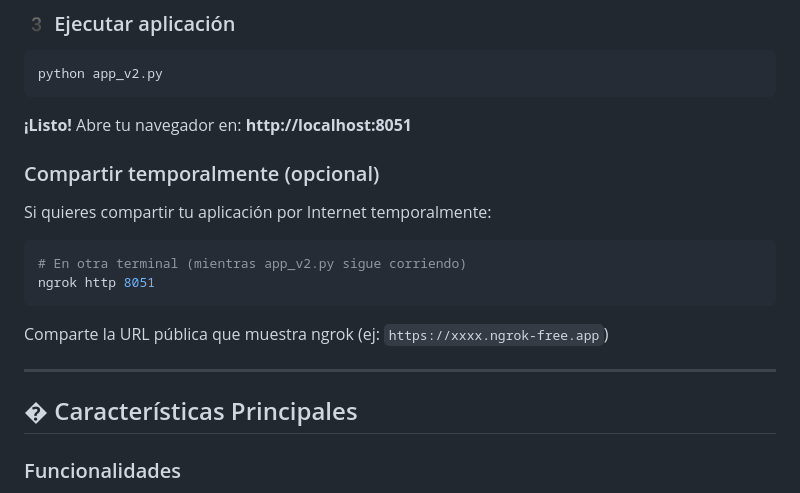
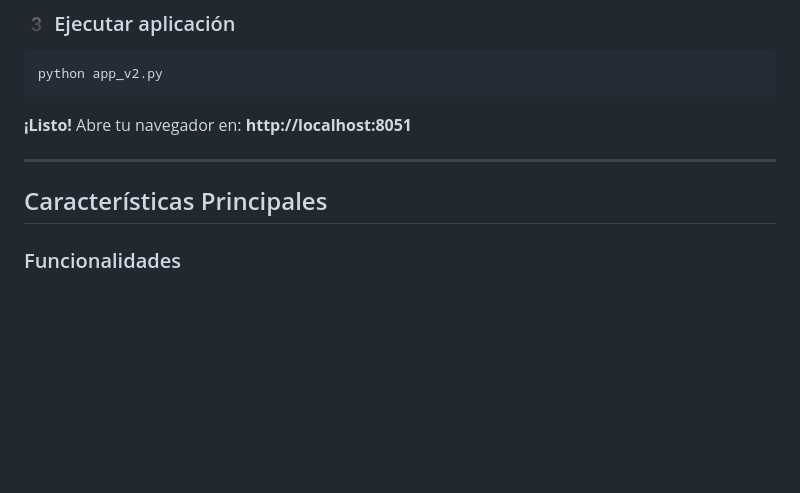
Before and after one commit to andreslazcano-bit/Visualizador-EMTP-Dash---Prototipo-Python, a Markdown page: README.md, the part around the change printed below. Rendered like a GitHub page; blank space fills up the shorter version.

````diff
--- a/README.md
+++ b/README.md
@@ -40,20 +40,9 @@ python app_v2.py
 
 **¡Listo!** Abre tu navegador en: **http://localhost:8051**
 
-###  Compartir temporalmente (opcional)
-
-Si quieres compartir tu aplicación por Internet temporalmente:
-
-```bash
-# En otra terminal (mientras app_v2.py sigue corriendo)
-ngrok http 8051
-```
-
-Comparte la URL pública que muestra ngrok (ej: `https://xxxx.ngrok-free.app`)
-
 ---
 
-## � Características Principales
+## Características Principales
 
 ###  Funcionalidades
 - ** Visualización Interactiva**: Gráficos dinámicos con Plotly
````
Also changed, not shown: other parts of README.md (+3 -3 lines).
